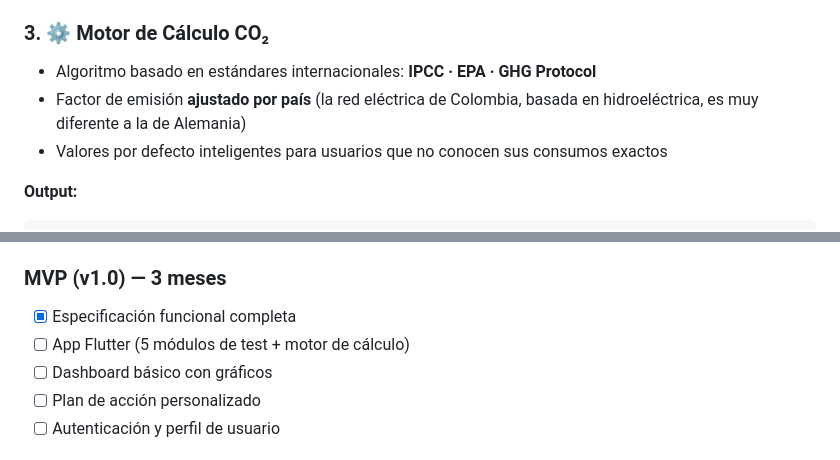
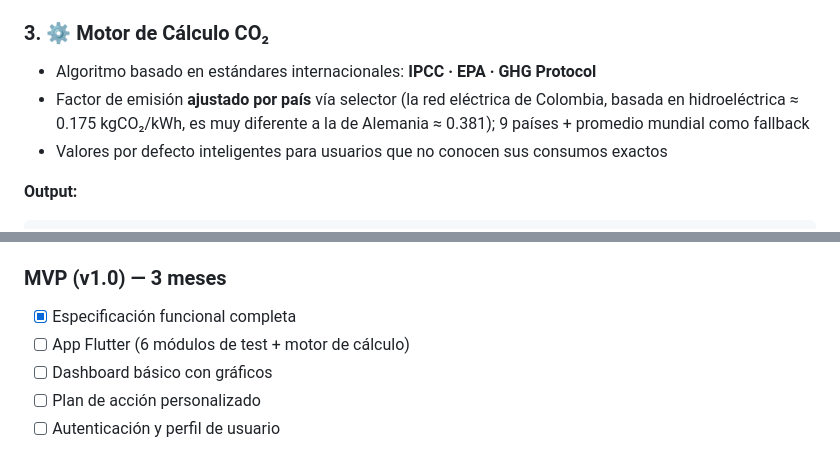
Before and after one commit to yesithv/FootCarbonPrint-App, a Markdown page: README.md, 2 parts joined by grey strips. GitHub-like rendering.

```diff
--- a/README.md
+++ b/README.md
@@ -135,7 +135,7 @@ Dividido en **6 módulos independientes** que el usuario puede completar por sep
 ### 3. ⚙️ Motor de Cálculo CO₂
 
 - Algoritmo basado en estándares internacionales: **IPCC · EPA · GHG Protocol**
-- Factor de emisión **ajustado por país** (la red eléctrica de Colombia, basada en hidroeléctrica, es muy diferente a la de Alemania)
+- Factor de emisión **ajustado por país** vía selector (la red eléctrica de Colombia, basada en hidroeléctrica ≈ 0.175 kgCO₂/kWh, es muy diferente a la de Alemania ≈ 0.381); 9 países + promedio mundial como fallback
 - Valores por defecto inteligentes para usuarios que no conocen sus consumos exactos
 
 **Output:**
@@ -417,7 +417,7 @@ Para lo que no se puede reducir, se puede compensar:
 
 ### MVP (v1.0) — 3 meses
 - [x] Especificación funcional completa
-- [ ] App Flutter (5 módulos de test + motor de cálculo)
+- [ ] App Flutter (6 módulos de test + motor de cálculo)
 - [ ] Dashboard básico con gráficos
 - [ ] Plan de acción personalizado
 - [ ] Autenticación y perfil de usuario
```
Also changed, not shown: other parts of README.md (+31 -4 lines), docs/FUNCTIONAL_SPECIFICATION.md (+5 -2 lines).
